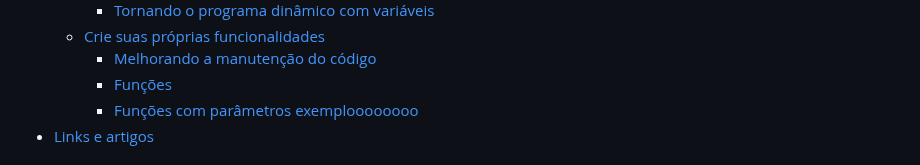
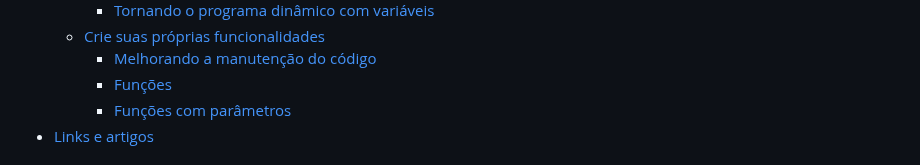
Before and after one commit to marlonprado04/PROGRAMA_NOVA_GERACAO, a Markdown page: README.md, the part around the change. GitHub-like rendering.

Commit message:
alter readme

```diff
--- a/README.md
+++ b/README.md
@@ -27,7 +27,7 @@ Repositório com aulas, exercícios e conteúdos do Projeto Caldeira
   - [Crie suas próprias funcionalidades](#crie-suas-próprias-funcionalidades)
     - [Melhorando a manutenção do código](#melhorando-a-manutenção-do-código)
     - [Funções](#funções)
-    - [Funções com parâmetros exemploooooooo](#funções-com-parâmetros-exemploooooooo)
+    - [Funções com parâmetros](#funções-com-parâmetros)
 - [Links e artigos](#links-e-artigos)
 
 # Curso 4: HTML e CSS: trabalhando com responsividade e publicação de projetos
```
